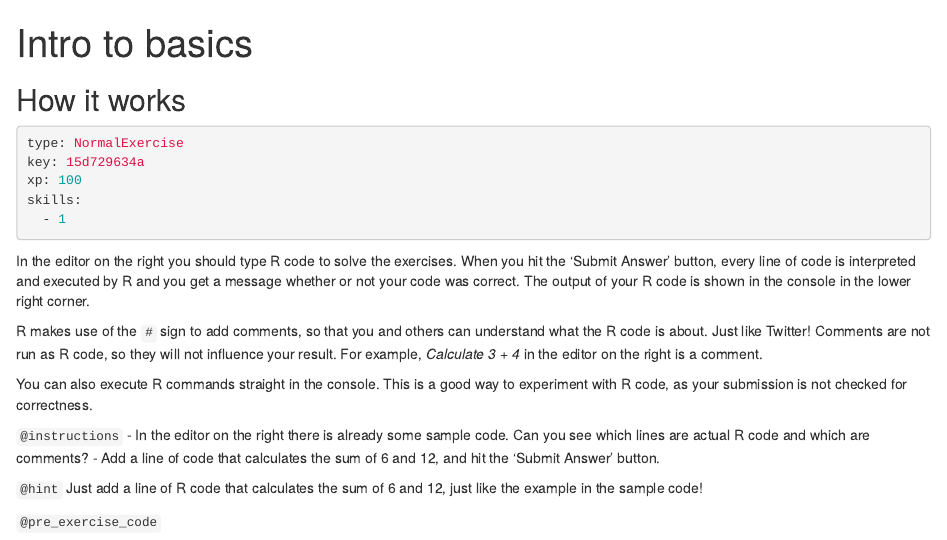
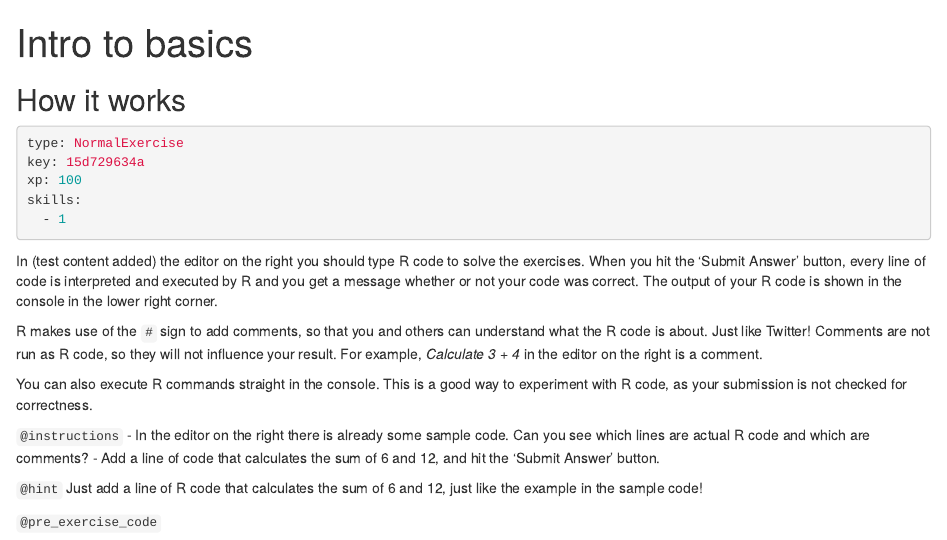
Before and after one commit to darshanazibtek/QMDcheck, an R Markdown document (chapter1.Rmd): the page in a window 1100 px wide, from its top. Rendered offline with R 4.5, knitr and Pandoc, with nearby package versions; some code elsewhere in the file could not run offline; common packages that the code uses without loading them are loaded.

Commit message:
Update chapter1.Rmd

````diff
--- a/chapter1.Rmd
+++ b/chapter1.Rmd
@@ -18,7 +18,7 @@ skills:
   - 1
 ```
 
-In the editor on the right you should type R code to solve the exercises. When you hit the 'Submit Answer' button, every line of code is interpreted and executed by R and you get a message whether or not your code was correct. The output of your R code is shown in the console in the lower right corner.
+In (test content added) the editor on the right you should type R code to solve the exercises. When you hit the 'Submit Answer' button, every line of code is interpreted and executed by R and you get a message whether or not your code was correct. The output of your R code is shown in the console in the lower right corner.
 
 R makes use of the `#` sign to add comments, so that you and others can understand what the R code is about. Just like Twitter! Comments are not run as R code, so they will not influence your result. For example, _Calculate 3 + 4_ in the editor on the right is a comment.
 
````
